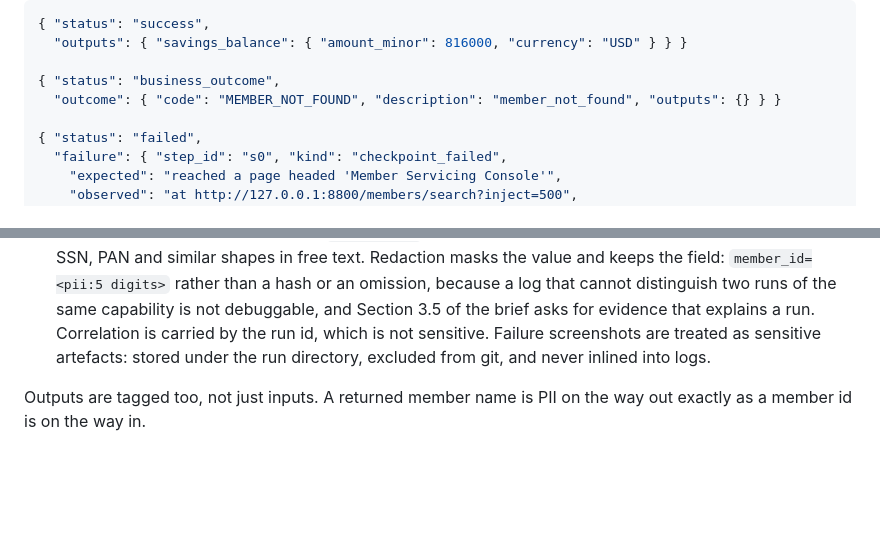
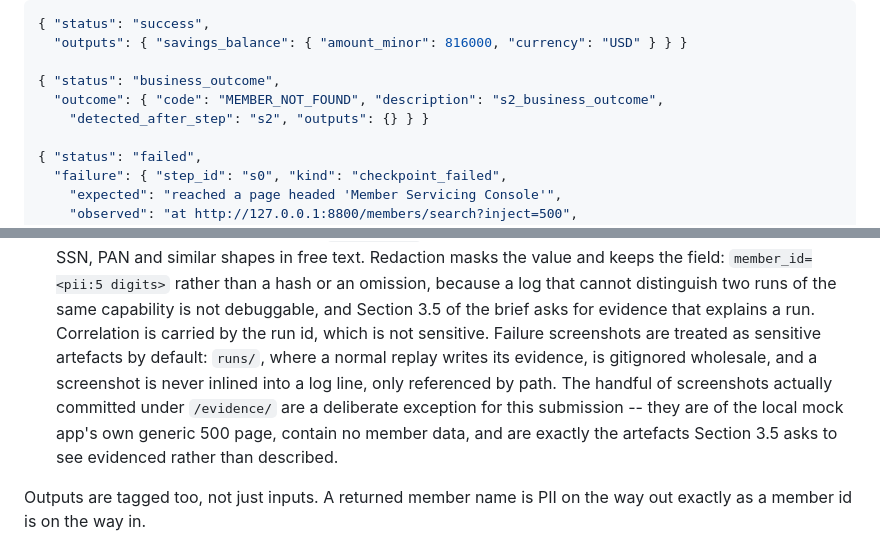
Before and after one commit to jingpeng7527/computer_use_automation, a Markdown page: REPORT.md, 2 parts joined by grey strips. GitHub-like rendering; blank space fills up the shorter version.

Commit message:
REPORT.md: two more real mismatches found on a second pass
Sec 6 claimed failure screenshots are "excluded from git" -- false as
written, since s0-failure.png is committed under /evidence/ for two of the
five runs. Corrected to say what's actually true: runs/ (normal operation)
is gitignored wholesale; the /evidence/ screenshots are a deliberate,
narrow exception for this submission, and contain no member data (they're
the mock app's own generic 500 page).

Sec 3's business_outcome JSON example had invented field values
("description": "member_not_found") instead of what the code actually
produces ("s2_business_outcome", plus a "detected_after_step" field the
example was missing entirely). Replaced with the literal values from
evidence/replay-20260914224757/result.json.

Co-Authored-By: Claude Sonnet 5 <noreply@anthropic.com>
Claude-Session: https://claude.ai/code/session_01Ef95qWmQNxEhmfWm8EufNs

```diff
--- a/REPORT.md
+++ b/REPORT.md
@@ -319,7 +319,8 @@ with non-incidents and bury the real ones. Concretely, three result shapes:
   "outputs": { "savings_balance": { "amount_minor": 816000, "currency": "USD" } } }
 
 { "status": "business_outcome",
-  "outcome": { "code": "MEMBER_NOT_FOUND", "description": "member_not_found", "outputs": {} } }
+  "outcome": { "code": "MEMBER_NOT_FOUND", "description": "s2_business_outcome",
+    "detected_after_step": "s2", "outputs": {} } }
 
 { "status": "failed",
   "failure": { "step_id": "s0", "kind": "checkpoint_failed",
@@ -647,8 +648,12 @@ its own limits.
   field: `member_id=<pii:5 digits>` rather than a hash or an omission, because a log that cannot
   distinguish two runs of the same capability is not debuggable, and Section 3.5 of the brief
   asks for evidence that explains a run. Correlation is carried by the run id, which is not
-  sensitive. Failure screenshots are treated as sensitive artefacts: stored under the run
-  directory, excluded from git, and never inlined into logs.
+  sensitive. Failure screenshots are treated as sensitive artefacts by default: `runs/`, where a
+  normal replay writes its evidence, is gitignored wholesale, and a screenshot is never inlined
+  into a log line, only referenced by path. The handful of screenshots actually committed under
+  `/evidence/` are a deliberate exception for this submission -- they are of the local mock app's
+  own generic 500 page, contain no member data, and are exactly the artefacts Section 3.5 asks to
+  see evidenced rather than described.
 
 Outputs are tagged too, not just inputs. A returned member name is PII on the way out exactly as
 a member id is on the way in.
```
